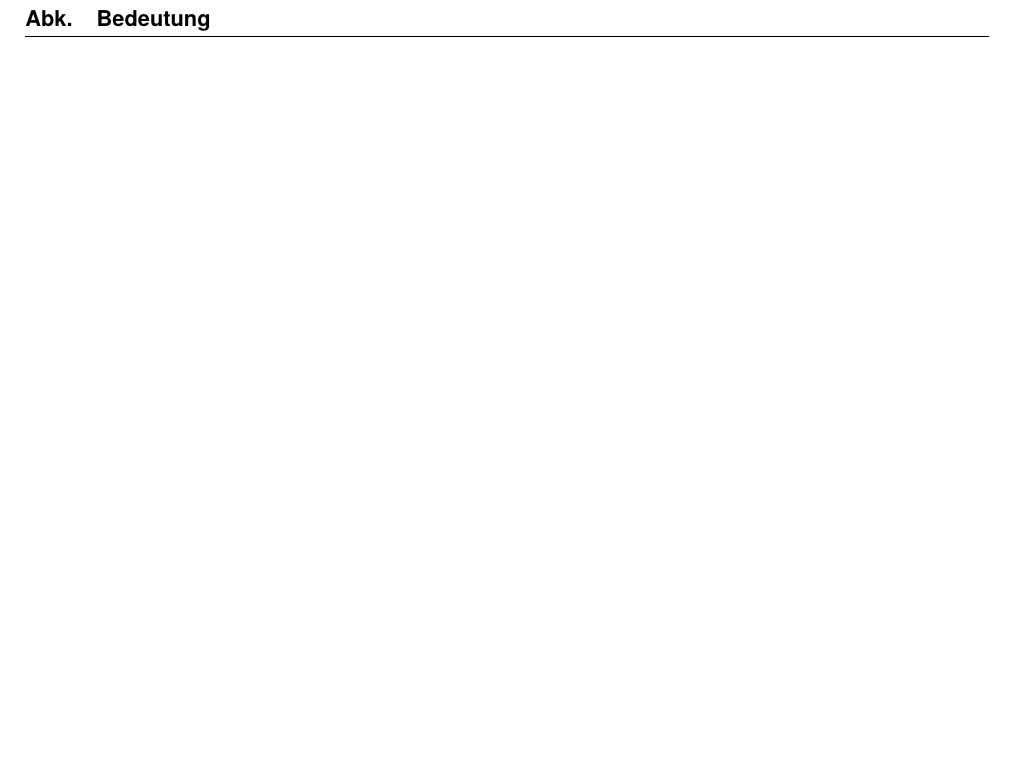
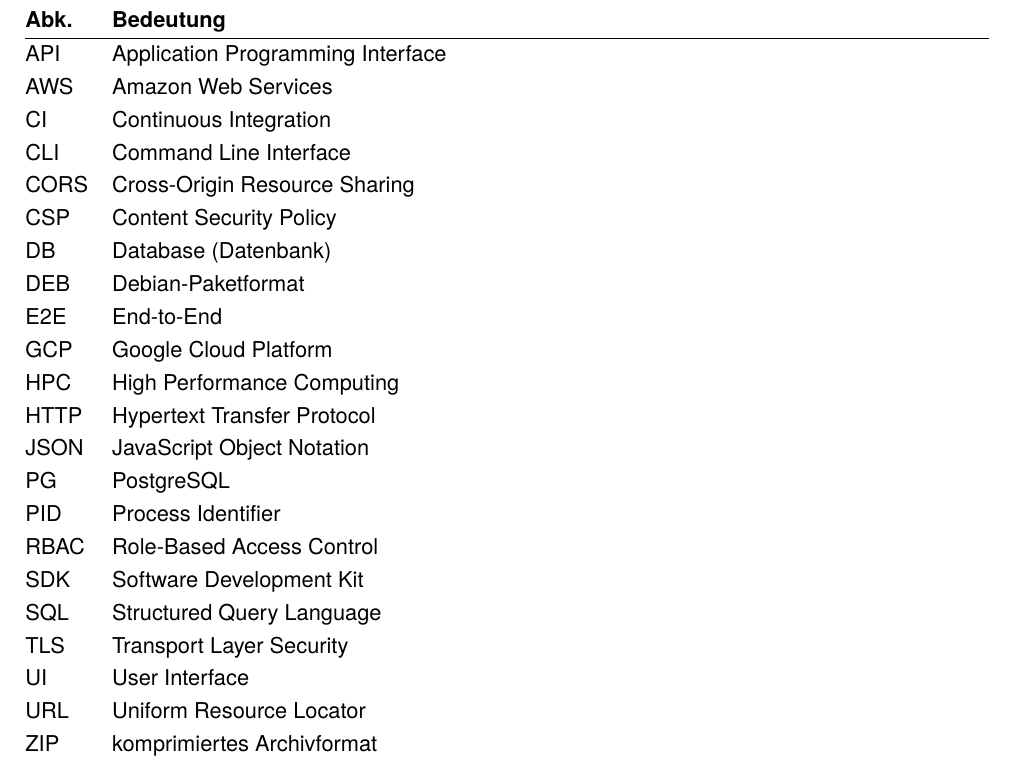
Before and after one commit to kleiveist/Latex-Template, a LaTeX document (name.tex): part of page 7 of 45, cut so that both start at the same text, the shorter picture padded with empty space. Compiled offline with pdfLaTeX.

Commit message:
📝 Add acronym glossary entries

```diff
--- a/name.tex
+++ b/name.tex
@@ -89,11 +89,30 @@
 \begin{tabularx}{\textwidth}{@{}lX@{}}
 \textbf{Abk.} & \textbf{Bedeutung} \\
 \hline
-% Später verwendete Abkürzungen prüfen und nur tatsächlich
-% verwendete Begriffe aufnehmen.
-%
-% Mögliche Kandidaten:
-% API, ATP, CI, CLI, CSP, HTTP, JSON, ORM, SQL
+
+API  & Application Programming Interface \\
+AWS  & Amazon Web Services \\
+CI   & Continuous Integration \\
+CLI  & Command Line Interface \\
+CORS & Cross-Origin Resource Sharing \\
+CSP  & Content Security Policy \\
+DB   & Database (Datenbank) \\
+DEB  & Debian-Paketformat \\
+E2E  & End-to-End \\
+GCP  & Google Cloud Platform \\
+HPC  & High Performance Computing \\
+HTTP & Hypertext Transfer Protocol \\
+JSON & JavaScript Object Notation \\
+PG   & PostgreSQL \\
+PID  & Process Identifier \\
+RBAC & Role-Based Access Control \\
+SDK  & Software Development Kit \\
+SQL  & Structured Query Language \\
+TLS  & Transport Layer Security \\
+UI   & User Interface \\
+URL  & Uniform Resource Locator \\
+ZIP  & komprimiertes Archivformat \\
+
 \end{tabularx}
 
 % ------------------------------------------------------------
```
Also changed, not shown: Latex_Template__1_ (1).pdf (added).
